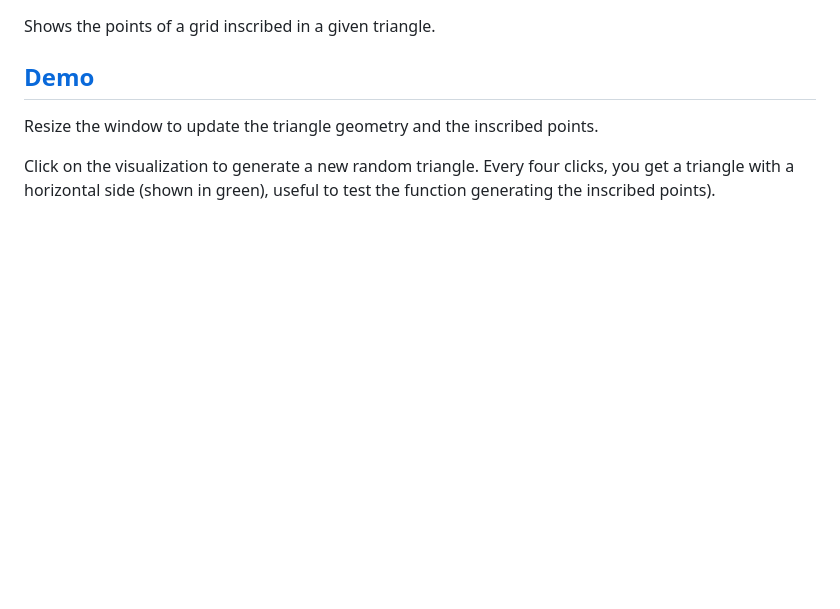
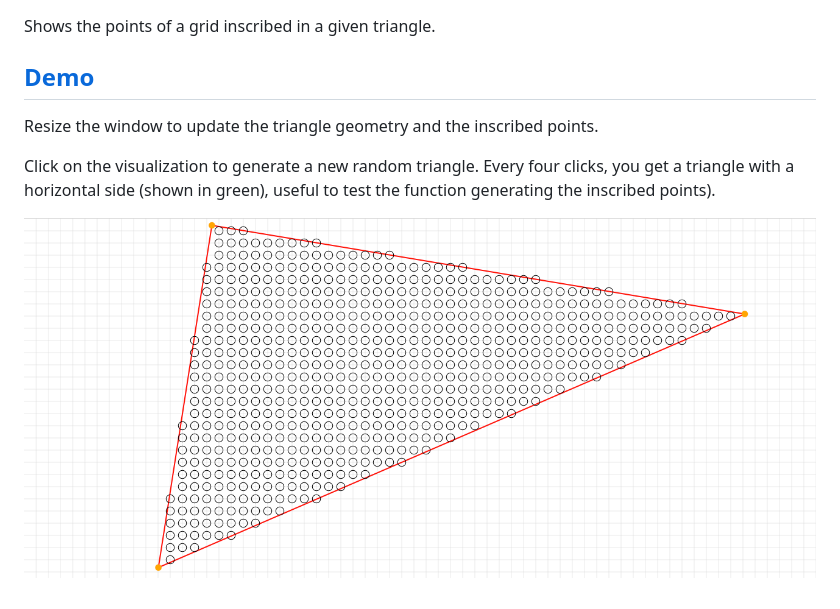
Before and after one commit to mindrones/inscribed-grid-points, a Markdown page: README.md, the part around the change. Drawn GitHub-style; pictures changed too: doc/inscribed-grid-points_triangle.png (added); blank space fills up the shorter version.

```diff
--- a/README.md
+++ b/README.md
@@ -8,3 +8,5 @@ Resize the window to update the triangle geometry and the inscribed points.
 
 Click on the visualization to generate a new random triangle.
 Every four clicks, you get a triangle with a horizontal side (shown in green), useful to test the function generating the inscribed points).
+
+![Triangle](https://raw.githubusercontent.com/mindrones/inscribed-grid-points/master/doc/inscribed-grid-points_triangle.png)
```
